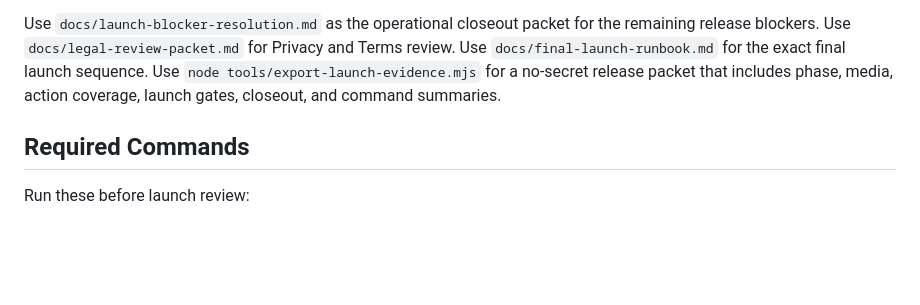
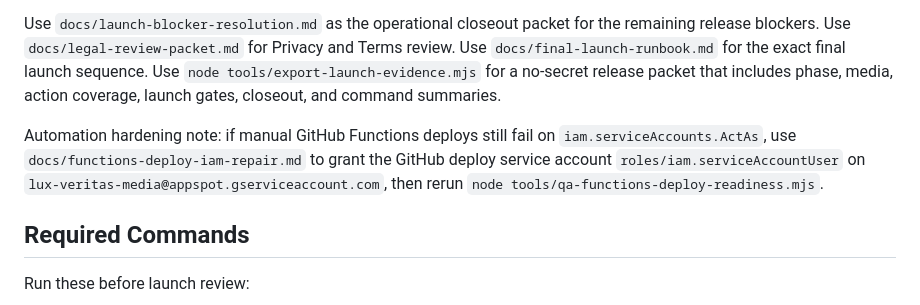
Before and after one commit to LuxVeritasMedia/luxveritas.media, a Markdown page: docs/production-release-handoff.md, the part around the change. Rendered like a GitHub page; blank space fills up the shorter version.

```diff
--- a/docs/production-release-handoff.md
+++ b/docs/production-release-handoff.md
@@ -62,6 +62,8 @@ These are the known blockers before calling the site public-launch ready.
 Before selecting the external target, review `docs/private-workflow-matrix.json`, `docs/external-workflow-targets.json`, and `docs/private-workflow-selection.json`, then run `node tools/qa-private-workflow-matrix.mjs`, `node tools/qa-external-workflow-targets.mjs`, and `node tools/qa-private-workflow-selection.mjs`. The matrix maps every public capture queue to its owner, SLA, current `firebase_handoff` path, approved next profiles, workflow actions, and acceptance checks without storing provider details.
 
 Use `docs/launch-blocker-resolution.md` as the operational closeout packet for the remaining release blockers. Use `docs/legal-review-packet.md` for Privacy and Terms review. Use `docs/final-launch-runbook.md` for the exact final launch sequence. Use `node tools/export-launch-evidence.mjs` for a no-secret release packet that includes phase, media, action coverage, launch gates, closeout, and command summaries.
+
+Automation hardening note: if manual GitHub Functions deploys still fail on `iam.serviceAccounts.ActAs`, use `docs/functions-deploy-iam-repair.md` to grant the GitHub deploy service account `roles/iam.serviceAccountUser` on `lux-veritas-media@appspot.gserviceaccount.com`, then rerun `node tools/qa-functions-deploy-readiness.mjs`.
 
 ## Required Commands
 
```
Also changed, not shown: docs/final-launch-runbook.md (+2 -0 lines).
